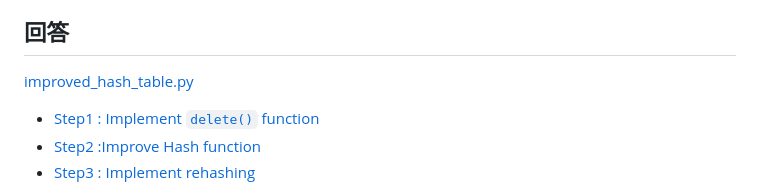
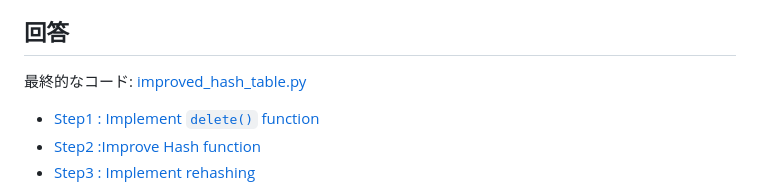
Before and after one commit to manami-bunbun/step-training, a Markdown page: week2/task1/task1.md, the part around the change. Rendered like a GitHub page.

```diff
--- a/week2/task1/task1.md
+++ b/week2/task1/task1.md
@@ -11,7 +11,8 @@
 
 ## 回答
 
-[improved_hash_table.py](https://github.com/manami-bunbun/step-training/blob/main/week2/task1/improved_hash_table.py)
+
+最終的なコード: [improved_hash_table.py](https://github.com/manami-bunbun/step-training/blob/main/week2/task1/improved_hash_table.py)
 
 * [Step1 : Implement `delete()` function](#step1--implement-delete-function)
 * [Step2 :Improve Hash function](#step2-improve-hash-function)
```
